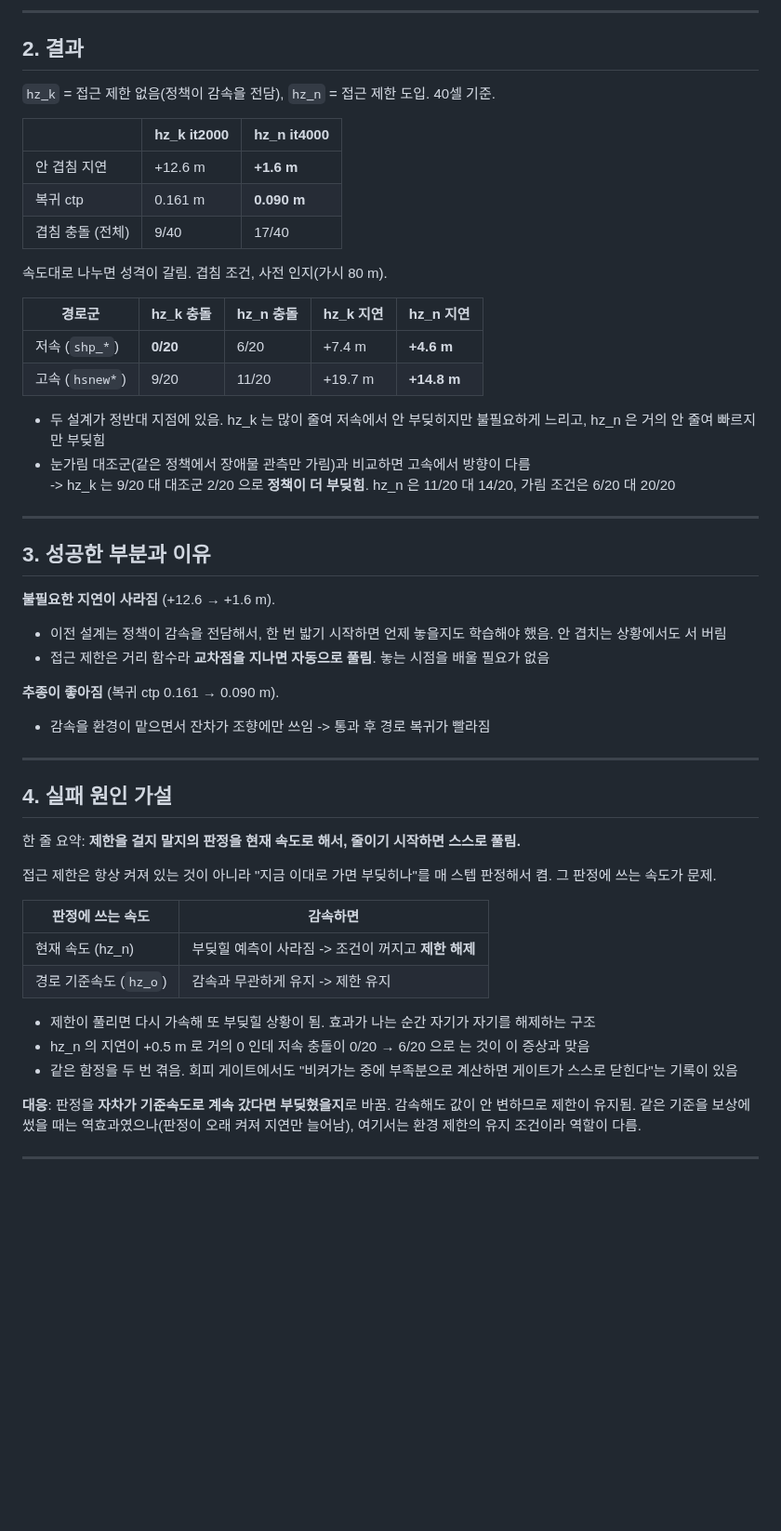
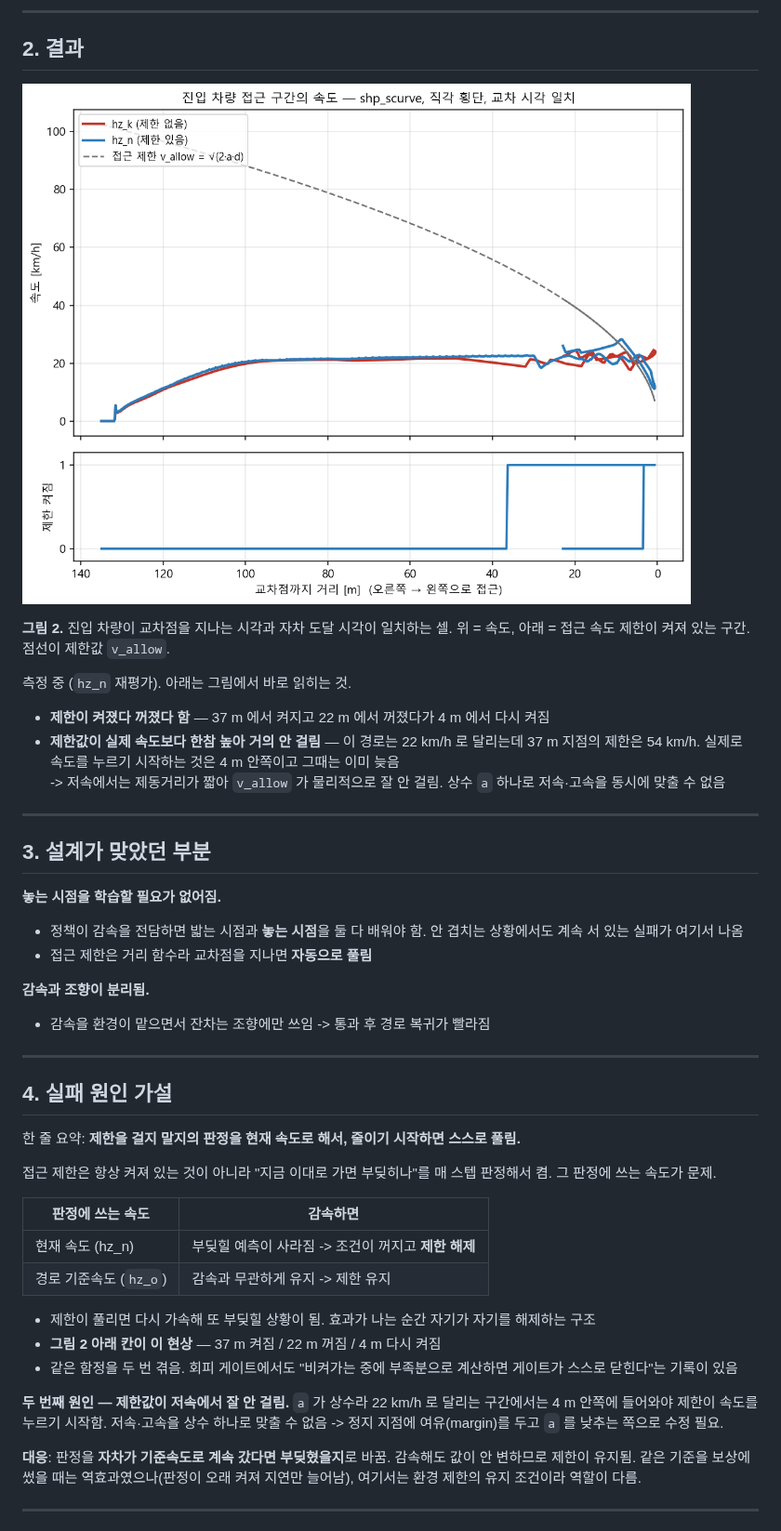
Before and after one commit to hhjae1/Genesis_AI-REPORT, a Markdown page: [DIGLAB][26-08-14][허재원]Crossing_Vehicle_Yield_RL.md, the part around one of its changes. Shown at 93% size. Rendered like a GitHub page; pictures changed too: images_jw/hz_speed_profile.png (added); blank space fills up the shorter version.

```diff
--- a/[DIGLAB][26-08-14][허재원]Crossing_Vehicle_Yield_RL.md
+++ b/[DIGLAB][26-08-14][허재원]Crossing_Vehicle_Yield_RL.md
@@ -61,37 +60,28 @@ v_allow = √(2·a·d)      a = 3.0 m/s² (설계 제동 6.0 의 절반),  d =
 
 ## 2. 결과
 
-`hz_k` = 접근 제한 없음(정책이 감속을 전담), `hz_n` = 접근 제한 도입. 40셀 기준.
+![그림 2 — 접근 구간의 속도](images_jw/hz_speed_profile.png)
 
-| | hz_k it2000 | hz_n it4000 |
-|---|---|---|
-| 안 겹침 지연 | +12.6 m | **+1.6 m** |
-| 복귀 ctp | 0.161 m | **0.090 m** |
-| 겹침 충돌 (전체) | 9/40 | 17/40 |
+**그림 2.** 진입 차량이 교차점을 지나는 시각과 자차 도달 시각이 일치하는 셀. 위 = 속도, 아래 = 접근 속도 제한이 켜져 있는 구간. 점선이 제한값 `v_allow`.
 
-속도대로 나누면 성격이 갈림. 겹침 조건, 사전 인지(가시 80 m).
+측정 중 (`hz_n` 재평가). 아래는 그림에서 바로 읽히는 것.
 
-| 경로군 | hz_k 충돌 | hz_n 충돌 | hz_k 지연 | hz_n 지연 |
-|---|---|---|---|---|
-| 저속 (`shp_*`) | **0/20** | 6/20 | +7.4 m | **+4.6 m** |
-| 고속 (`hsnew*`) | 9/20 | 11/20 | +19.7 m | **+14.8 m** |
-
-- 두 설계가 정반대 지점에 있음. hz_k 는 많이 줄여 저속에서 안 부딪히지만 불필요하게 느리고, hz_n 은 거의 안 줄여 빠르지만 부딪힘
-- 눈가림 대조군(같은 정책에서 장애물 관측만 가림)과 비교하면 고속에서 방향이 다름
--> hz_k 는 9/20 대 대조군 2/20 으로 **정책이 더 부딪힘**. hz_n 은 11/20 대 14/20, 가림 조건은 6/20 대 20/20
+- **제한이 켜졌다 꺼졌다 함** — 37 m 에서 켜지고 22 m 에서 꺼졌다가 4 m 에서 다시 켜짐
+- **제한값이 실제 속도보다 한참 높아 거의 안 걸림** — 이 경로는 22 km/h 로 달리는데 37 m 지점의 제한은 54 km/h. 실제로 속도를 누르기 시작하는 것은 4 m 안쪽이고 그때는 이미 늦음
+-> 저속에서는 제동거리가 짧아 `v_allow` 가 물리적으로 잘 안 걸림. 상수 `a` 하나로 저속·고속을 동시에 맞출 수 없음
 
 ---
 
-## 3. 성공한 부분과 이유
+## 3. 설계가 맞았던 부분
 
-**불필요한 지연이 사라짐** (+12.6 → +1.6 m).
+**놓는 시점을 학습할 필요가 없어짐.**
 
-- 이전 설계는 정책이 감속을 전담해서, 한 번 밟기 시작하면 언제 놓을지도 학습해야 했음. 안 겹치는 상황에서도 서 버림
-- 접근 제한은 거리 함수라 **교차점을 지나면 자동으로 풀림**. 놓는 시점을 배울 필요가 없음
+- 정책이 감속을 전담하면 밟는 시점과 **놓는 시점**을 둘 다 배워야 함. 안 겹치는 상황에서도 계속 서 있는 실패가 여기서 나옴
+- 접근 제한은 거리 함수라 교차점을 지나면 **자동으로 풀림**
 
-**추종이 좋아짐** (복귀 ctp 0.161 → 0.090 m).
+**감속과 조향이 분리됨.**
 
-- 감속을 환경이 맡으면서 잔차가 조향에만 쓰임 -> 통과 후 경로 복귀가 빨라짐
+- 감속을 환경이 맡으면서 잔차는 조향에만 쓰임 -> 통과 후 경로 복귀가 빨라짐
 
 ---
 
@@ -107,8 +97,10 @@ v_allow = √(2·a·d)      a = 3.0 m/s² (설계 제동 6.0 의 절반),  d =
 | 경로 기준속도 (`hz_o`) | 감속과 무관하게 유지 -> 제한 유지 |
 
 - 제한이 풀리면 다시 가속해 또 부딪힐 상황이 됨. 효과가 나는 순간 자기가 자기를 해제하는 구조
-- hz_n 의 지연이 +0.5 m 로 거의 0 인데 저속 충돌이 0/20 → 6/20 으로 는 것이 이 증상과 맞음
+- **그림 2 아래 칸이 이 현상** — 37 m 켜짐 / 22 m 꺼짐 / 4 m 다시 켜짐
 - 같은 함정을 두 번 겪음. 회피 게이트에서도 "비켜가는 중에 부족분으로 계산하면 게이트가 스스로 닫힌다"는 기록이 있음
+
+**두 번째 원인 — 제한값이 저속에서 잘 안 걸림.** `a` 가 상수라 22 km/h 로 달리는 구간에서는 4 m 안쪽에 들어와야 제한이 속도를 누르기 시작함. 저속·고속을 상수 하나로 맞출 수 없음 -> 정지 지점에 여유(margin)를 두고 `a` 를 낮추는 쪽으로 수정 필요.
 
 **대응**: 판정을 **자차가 기준속도로 계속 갔다면 부딪혔을지**로 바꿈. 감속해도 값이 안 변하므로 제한이 유지됨. 같은 기준을 보상에 썼을 때는 역효과였으나(판정이 오래 켜져 지연만 늘어남), 여기서는 환경 제한의 유지 조건이라 역할이 다름.
 
```
Also changed, not shown: other parts of [DIGLAB][26-08-14][허재원]Crossing_Vehicle_Yield_RL.md (+16 -16 lines).
